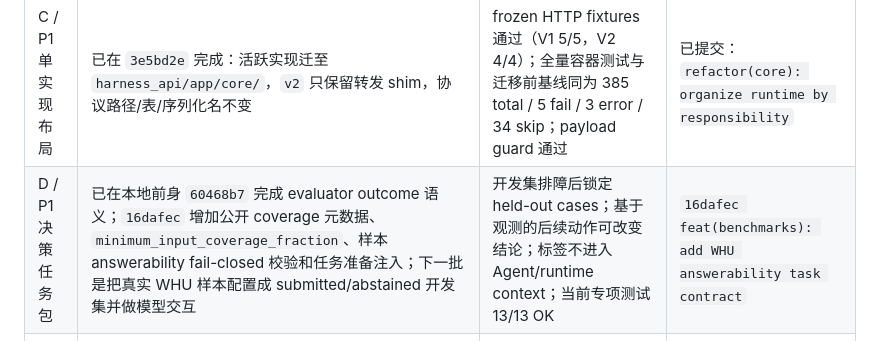
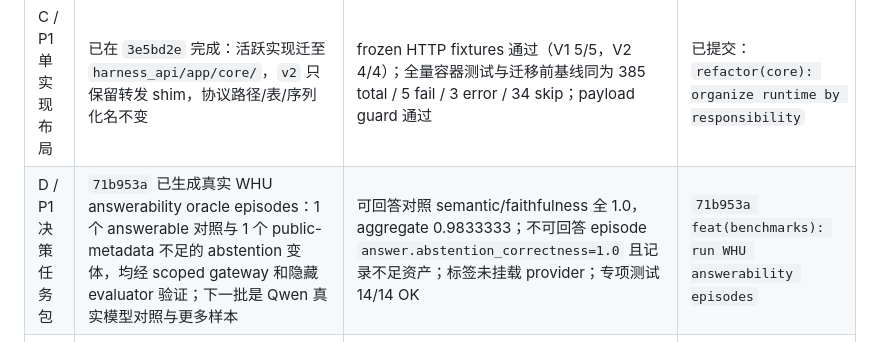
Before and after one commit to MingYang1010/rsharness, a Markdown page: docs/remote-sensing-challenges-and-roadmap.md, the part around the change. GitHub-like rendering.

Commit message:
docs(roadmap): record WHU answerability episodes

```diff
--- a/docs/remote-sensing-challenges-and-roadmap.md
+++ b/docs/remote-sensing-challenges-and-roadmap.md
@@ -69,7 +69,7 @@ G01–G04 是本次静态审计发现或待证明边界，不等于已经出现
 | A / P0 严格验收 | 修正 result summarizer、receipt 与 fixture；read-only 审计原 22 份 report/SQLite/task/source manifest | 错 task/hash/样本/时相、失败 tool、空矩阵、损坏 snapshot 全部被拒绝；输出逐项原因；新报告单独存放 | `fix(acceptance): verify task and asset provenance` |
 | B / P0 科学结果 | 汇总已有 evaluator 分数与 unscored；记录每次尝试、首轮成功、失败类型、累计 token/耗时；补中途故障恢复测试 | 交互成功且语义错误的反例不能进“任务成功”；终态 resume 不覆盖原运行统计；恢复不重复收费 | `feat(evaluation): report semantic outcomes and run costs` |
 | C / P1 单实现布局 | 已在 `3e5bd2e` 完成：活跃实现迁至 `harness_api/app/core/`，`v2` 只保留转发 shim，协议路径/表/序列化名不变 | frozen HTTP fixtures 通过（V1 5/5，V2 4/4）；全量容器测试与迁移前基线同为 385 total / 5 fail / 3 error / 34 skip；payload guard 通过 | 已提交：`refactor(core): organize runtime by responsibility` |
-| D / P1 决策任务包 | 已在本地前身 `60468b7` 完成 evaluator outcome 语义；`16dafec` 增加公开 coverage 元数据、`minimum_input_coverage_fraction`、样本 answerability fail-closed 校验和任务准备注入；下一批是把真实 WHU 样本配置成 submitted/abstained 开发集并做模型交互 | 开发集排障后锁定 held-out cases；基于观测的后续动作可改变结论；标签不进入 Agent/runtime context；当前专项测试 13/13 OK | `16dafec feat(benchmarks): add WHU answerability task contract` |
+| D / P1 决策任务包 | `71b953a` 已生成真实 WHU answerability oracle episodes：1 个 answerable 对照与 1 个 public-metadata 不足的 abstention 变体，均经 scoped gateway 和隐藏 evaluator 验证；下一批是 Qwen 真实模型对照与更多样本 | 可回答对照 semantic/faithfulness 全 1.0，aggregate 0.9833333；不可回答 episode `answer.abstention_correctness=1.0` 且记录不足资产；标签未挂载 provider；专项测试 14/14 OK | `71b953a feat(benchmarks): run WHU answerability episodes` |
 | E / P1 记忆实验 | 接入已有 memory，加入冲突与过期条件，统一 direct/fixed-pipeline/agent 的资源计量 | 报告共同准确率、错误率、成本及按 AOI/event 的配对置信区间；保留不提升或退化结果 | `feat(benchmarks): evaluate governed evidence memory` |
 
 实施次序是 A→B→C→D→E；命名重构与科学行为变化分开提交。每阶段在 A800 验证、提交后再同步本地，不累计到一个无法定位问题的大提交。
```
